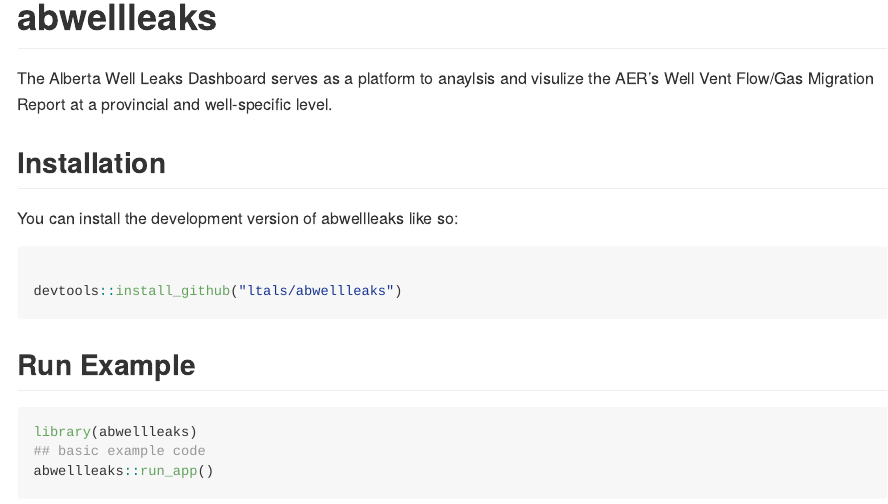
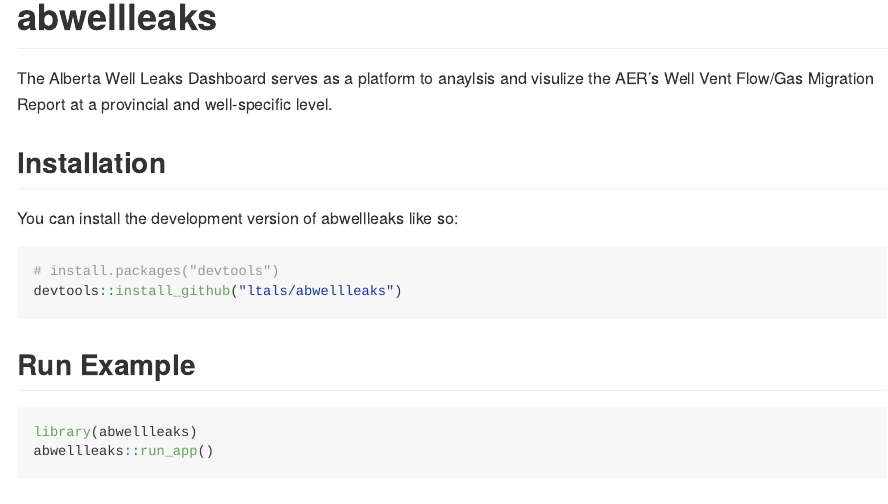
Before and after one commit to ltals/abwellleaks, an R Markdown document (README.Rmd): the page in a window 1100 px wide, from its top. Rendered offline with R 4.5, knitr and Pandoc, with nearby package versions; some code elsewhere in the file could not run offline.

Commit message:
readme knit

````diff
--- a/README.Rmd
+++ b/README.Rmd
@@ -25,7 +25,7 @@ The Alberta Well Leaks Dashboard serves as a platform to anaylsis and visulize t
 You can install the development version of abwellleaks like so:
 
 ```{r}
-
+# install.packages("devtools")
 devtools::install_github("ltals/abwellleaks")
 
 ```
@@ -34,6 +34,6 @@ devtools::install_github("ltals/abwellleaks")
 
 ```{r}
 library(abwellleaks)
-## basic example code
 abwellleaks::run_app()
+
 ```
````
Also changed, not shown: README.md (added).
